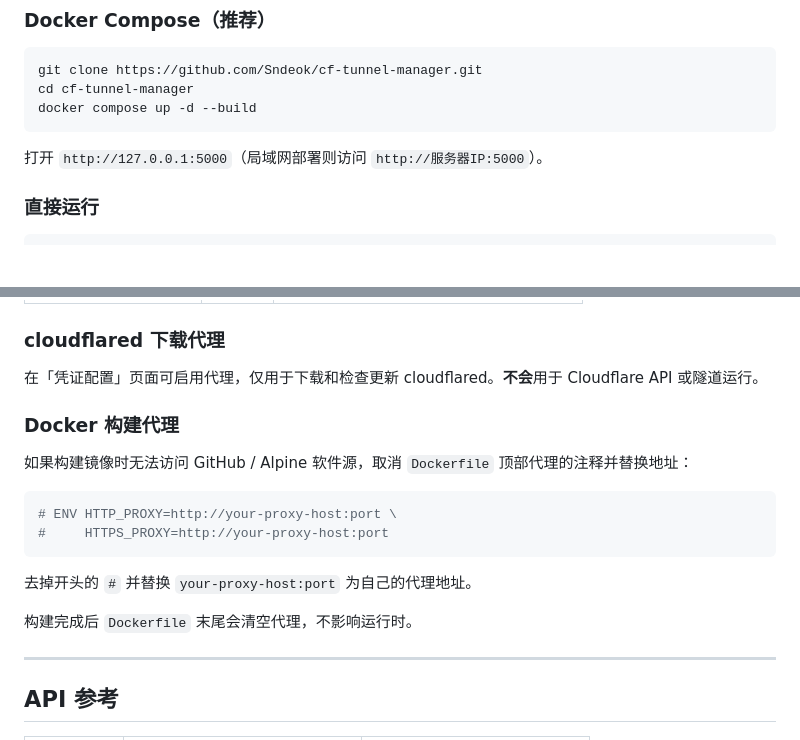
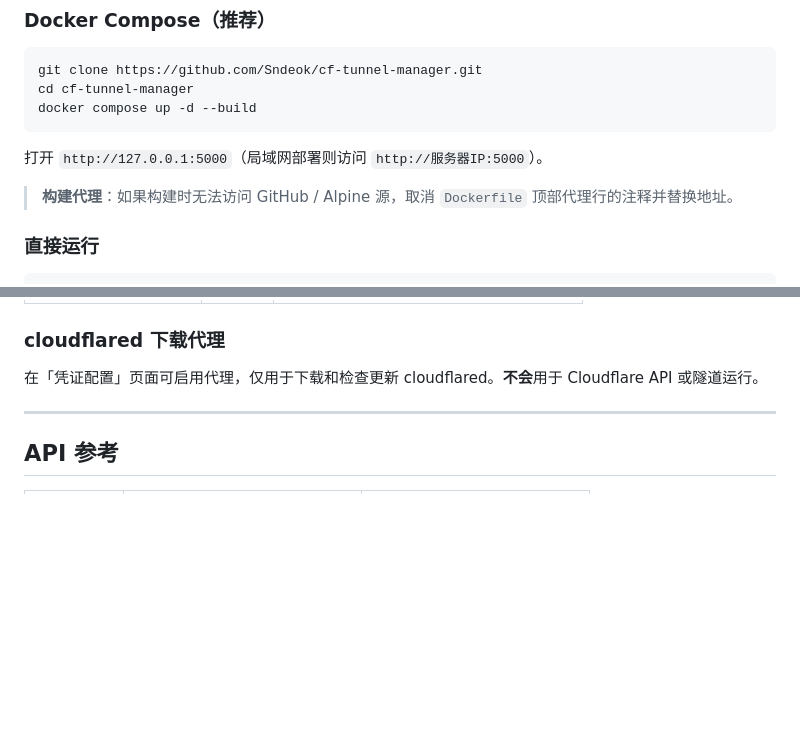
Before and after one commit to Sndeok/cf-tunnel-manager, a Markdown page: README.md, 2 parts joined by grey strips. Drawn GitHub-style; blank space fills up the shorter version.

Commit message:
docs: move Docker build proxy note to quick start

````diff
--- a/README.md
+++ b/README.md
@@ -19,6 +19,8 @@ docker compose up -d --build
 ```
 
 打开 `http://127.0.0.1:5000`（局域网部署则访问 `http://服务器IP:5000`）。
+
+> **构建代理**：如果构建时无法访问 GitHub / Alpine 源，取消 `Dockerfile` 顶部代理行的注释并替换地址。
 
 ### 直接运行
 
@@ -124,18 +126,7 @@ python3 app.py
 
 在「凭证配置」页面可启用代理，仅用于下载和检查更新 cloudflared。**不会**用于 Cloudflare API 或隧道运行。
 
-### Docker 构建代理
 
-如果构建镜像时无法访问 GitHub / Alpine 软件源，取消 `Dockerfile` 顶部代理的注释并替换地址：
-
-```dockerfile
-# ENV HTTP_PROXY=http://your-proxy-host:port \
-#     HTTPS_PROXY=http://your-proxy-host:port
-```
-
-去掉开头的 `#` 并替换 `your-proxy-host:port` 为自己的代理地址。
-
-构建完成后 `Dockerfile` 末尾会清空代理，不影响运行时。
 
 ---
 
````
